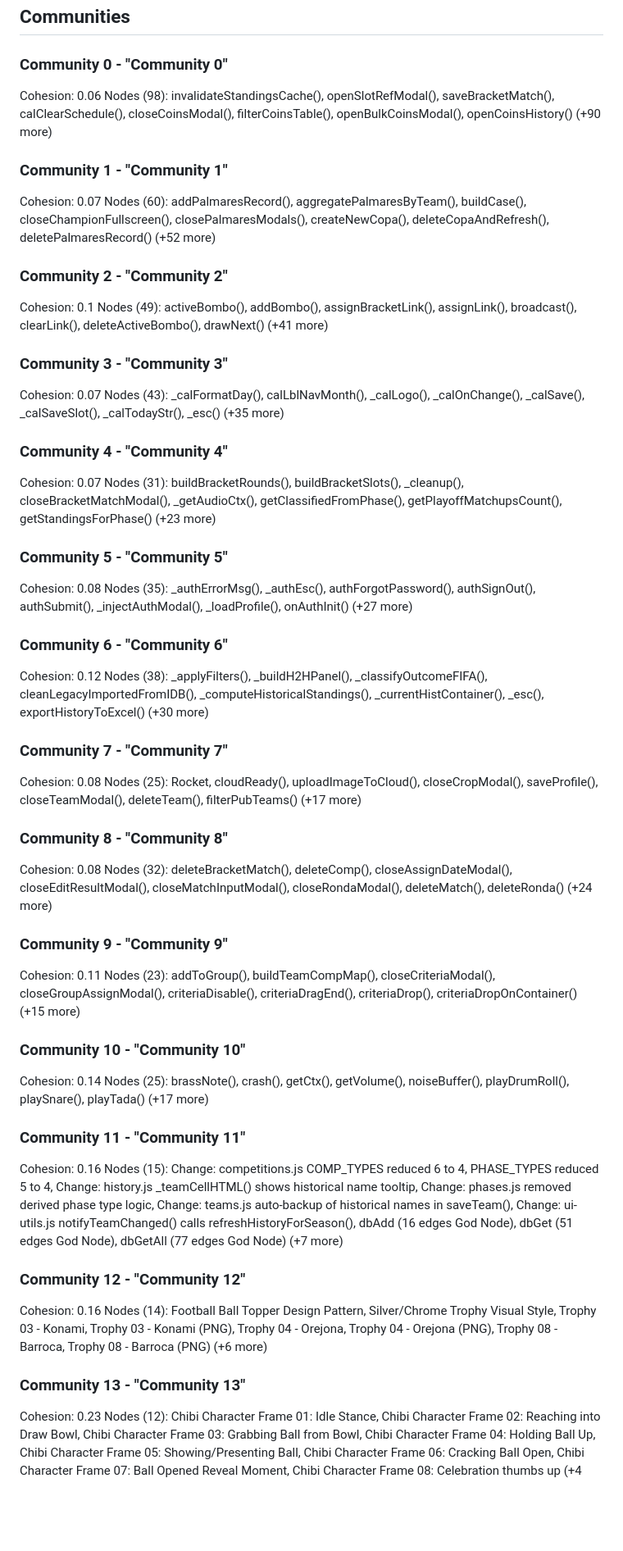
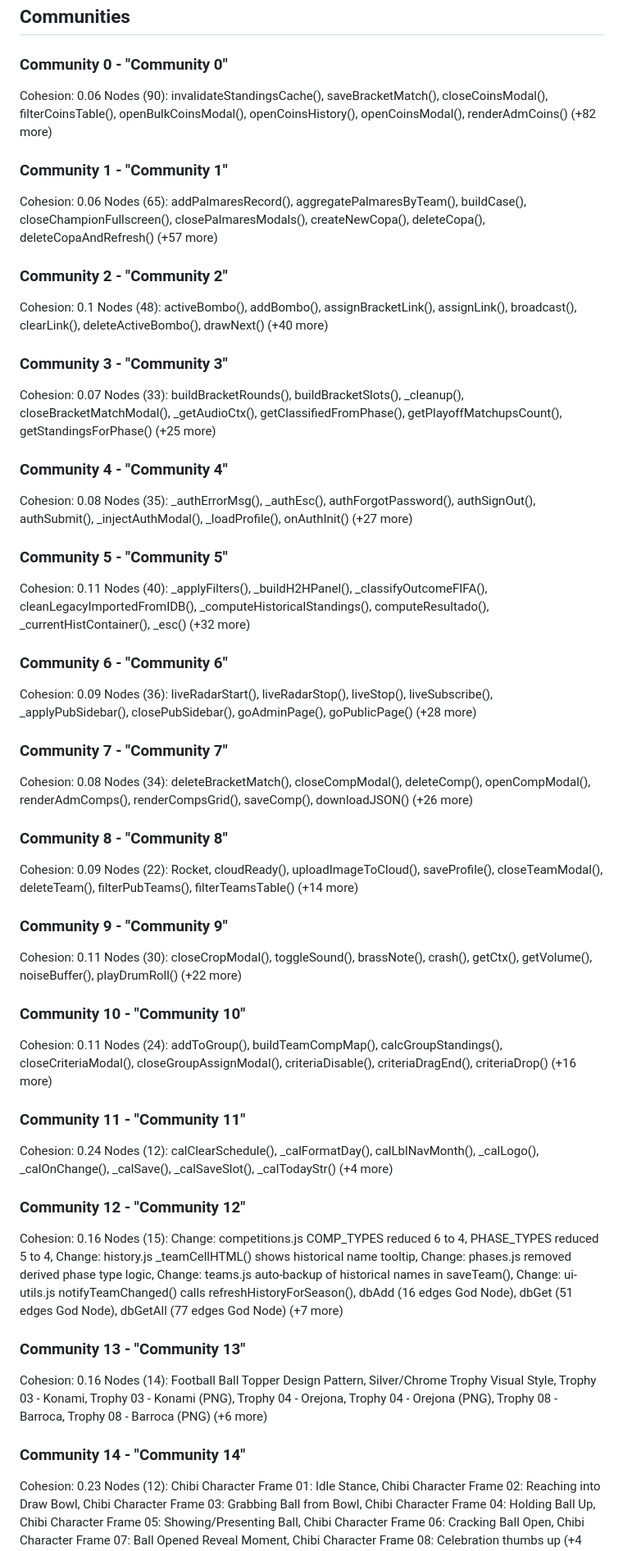
Before and after one commit to theperfectory-blip/tsc-web, a Markdown page: tsc-src/graphify-out/GRAPH_REPORT.md, the part around one of its changes. Shown at 82% size. GitHub-like rendering; blank space fills up the shorter version.

Commit message:
chore(graphify): actualizar grafo
Co-Authored-By: Claude Fable 5 <noreply@anthropic.com>

```diff
--- a/tsc-src/graphify-out/GRAPH_REPORT.md
+++ b/tsc-src/graphify-out/GRAPH_REPORT.md
@@ -91,57 +91,61 @@
 
 ### Community 0 - "Community 0"
 Cohesion: 0.06
-Nodes (98): invalidateStandingsCache(), openSlotRefModal(), saveBracketMatch(), calClearSchedule(), closeCoinsModal(), filterCoinsTable(), openBulkCoinsModal(), openCoinsHistory() (+90 more)
+Nodes (90): invalidateStandingsCache(), saveBracketMatch(), closeCoinsModal(), filterCoinsTable(), openBulkCoinsModal(), openCoinsHistory(), openCoinsModal(), renderAdmCoins() (+82 more)
 
 ### Community 1 - "Community 1"
-Cohesion: 0.07
-Nodes (60): addPalmaresRecord(), aggregatePalmaresByTeam(), buildCase(), closeChampionFullscreen(), closePalmaresModals(), createNewCopa(), deleteCopaAndRefresh(), deletePalmaresRecord() (+52 more)
+Cohesion: 0.06
+Nodes (65): addPalmaresRecord(), aggregatePalmaresByTeam(), buildCase(), closeChampionFullscreen(), closePalmaresModals(), createNewCopa(), deleteCopa(), deleteCopaAndRefresh() (+57 more)
 
 ### Community 2 - "Community 2"
 Cohesion: 0.1
-Nodes (49): activeBombo(), addBombo(), assignBracketLink(), assignLink(), broadcast(), clearLink(), deleteActiveBombo(), drawNext() (+41 more)
+Nodes (48): activeBombo(), addBombo(), assignBracketLink(), assignLink(), broadcast(), clearLink(), deleteActiveBombo(), drawNext() (+40 more)
 
 ### Community 3 - "Community 3"
 Cohesion: 0.07
-Nodes (43): _calFormatDay(), calLblNavMonth(), _calLogo(), _calOnChange(), _calSave(), _calSaveSlot(), _calTodayStr(), _esc() (+35 more)
+Nodes (33): buildBracketRounds(), buildBracketSlots(), _cleanup(), closeBracketMatchModal(), _getAudioCtx(), getClassifiedFromPhase(), getPlayoffMatchupsCount(), getStandingsForPhase() (+25 more)
 
 ### Community 4 - "Community 4"
-Cohesion: 0.07
-Nodes (31): buildBracketRounds(), buildBracketSlots(), _cleanup(), closeBracketMatchModal(), _getAudioCtx(), getClassifiedFromPhase(), getPlayoffMatchupsCount(), getStandingsForPhase() (+23 more)
-
-### Community 5 - "Community 5"
 Cohesion: 0.08
 Nodes (35): _authErrorMsg(), _authEsc(), authForgotPassword(), authSignOut(), authSubmit(), _injectAuthModal(), _loadProfile(), onAuthInit() (+27 more)
 
+### Community 5 - "Community 5"
+Cohesion: 0.11
+Nodes (40): _applyFilters(), _buildH2HPanel(), _classifyOutcomeFIFA(), cleanLegacyImportedFromIDB(), _computeHistoricalStandings(), computeResultado(), _currentHistContainer(), _esc() (+32 more)
+
 ### Community 6 - "Community 6"
-Cohesion: 0.12
-Nodes (38): _applyFilters(), _buildH2HPanel(), _classifyOutcomeFIFA(), cleanLegacyImportedFromIDB(), _computeHistoricalStandings(), _currentHistContainer(), _esc(), exportHistoryToExcel() (+30 more)
+Cohesion: 0.09
+Nodes (36): liveRadarStart(), liveRadarStop(), liveStop(), liveSubscribe(), _applyPubSidebar(), closePubSidebar(), goAdminPage(), goPublicPage() (+28 more)
 
 ### Community 7 - "Community 7"
 Cohesion: 0.08
-Nodes (25): Rocket, cloudReady(), uploadImageToCloud(), closeCropModal(), saveProfile(), closeTeamModal(), deleteTeam(), filterPubTeams() (+17 more)
+Nodes (34): deleteBracketMatch(), closeCompModal(), deleteComp(), openCompModal(), renderAdmComps(), renderCompsGrid(), saveComp(), downloadJSON() (+26 more)
 
 ### Community 8 - "Community 8"
-Cohesion: 0.08
-Nodes (32): deleteBracketMatch(), deleteComp(), closeAssignDateModal(), closeEditResultModal(), closeMatchInputModal(), closeRondaModal(), deleteMatch(), deleteRonda() (+24 more)
+Cohesion: 0.09
+Nodes (22): Rocket, cloudReady(), uploadImageToCloud(), saveProfile(), closeTeamModal(), deleteTeam(), filterPubTeams(), filterTeamsTable() (+14 more)
 
 ### Community 9 - "Community 9"
 Cohesion: 0.11
-Nodes (23): addToGroup(), buildTeamCompMap(), closeCriteriaModal(), closeGroupAssignModal(), criteriaDisable(), criteriaDragEnd(), criteriaDrop(), criteriaDropOnContainer() (+15 more)
+Nodes (30): closeCropModal(), toggleSound(), brassNote(), crash(), getCtx(), getVolume(), noiseBuffer(), playDrumRoll() (+22 more)
 
 ### Community 10 - "Community 10"
-Cohesion: 0.14
-Nodes (25): brassNote(), crash(), getCtx(), getVolume(), noiseBuffer(), playDrumRoll(), playSnare(), playTada() (+17 more)
+Cohesion: 0.11
+Nodes (24): addToGroup(), buildTeamCompMap(), calcGroupStandings(), closeCriteriaModal(), closeGroupAssignModal(), criteriaDisable(), criteriaDragEnd(), criteriaDrop() (+16 more)
 
 ### Community 11 - "Community 11"
+Cohesion: 0.24
+Nodes (12): calClearSchedule(), _calFormatDay(), calLblNavMonth(), _calLogo(), _calOnChange(), _calSave(), _calSaveSlot(), _calTodayStr() (+4 more)
+
+### Community 12 - "Community 12"
 Cohesion: 0.16
 Nodes (15): Change: competitions.js COMP_TYPES reduced 6 to 4, PHASE_TYPES reduced 5 to 4, Change: history.js _teamCellHTML() shows historical name tooltip, Change: phases.js removed derived phase type logic, Change: teams.js auto-backup of historical names in saveTeam(), Change: ui-utils.js notifyTeamChanged() calls refreshHistoryForSeason(), dbAdd (16 edges God Node), dbGet (51 edges God Node), dbGetAll (77 edges God Node) (+7 more)
 
-### Community 12 - "Community 12"
+### Community 13 - "Community 13"
 Cohesion: 0.16
 Nodes (14): Football Ball Topper Design Pattern, Silver/Chrome Trophy Visual Style, Trophy 03 - Konami, Trophy 03 - Konami (PNG), Trophy 04 - Orejona, Trophy 04 - Orejona (PNG), Trophy 08 - Barroca, Trophy 08 - Barroca (PNG) (+6 more)
 
-### Community 13 - "Community 13"
+### Community 14 - "Community 14"
 Cohesion: 0.23
 Nodes (12): Chibi Character Frame 01: Idle Stance, Chibi Character Frame 02: Reaching into Draw Bowl, Chibi Character Frame 03: Grabbing Ball from Bowl, Chibi Character Frame 04: Holding Ball Up, Chibi Character Frame 05: Showing/Presenting Ball, Chibi Character Frame 06: Cracking Ball Open, Chibi Character Frame 07: Ball Opened Reveal Moment, Chibi Character Frame 08: Celebration thumbs up (+4 more)
 
```
Also changed, not shown: other parts of tsc-src/graphify-out/GRAPH_REPORT.md (+8 -12 lines).
